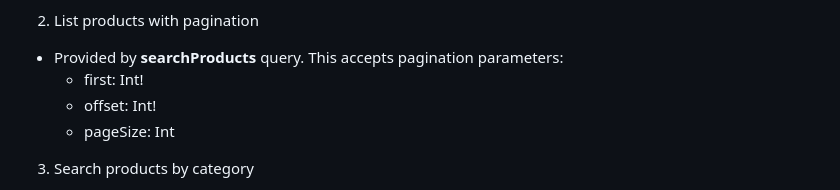
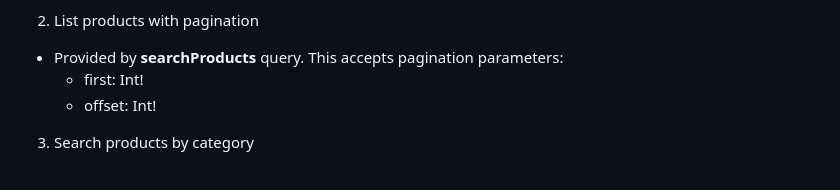
Before and after one commit to ezrillex/DB-Nerdery-Challenge-ERD, a Markdown page: README.md, the part around the change. Drawn GitHub-style.

Commit message:
fix: pagesize is same as first

```diff
--- a/README.md
+++ b/README.md
@@ -20,7 +20,6 @@ REST swagger documentation available here: [https://ezrillex.github.io/DB-Nerder
 - Provided by **searchProducts** query. This accepts pagination parameters:
   - first: Int!
   - offset: Int!
-  - pageSize: Int
 3. Search products by category
 - Provided by **searchProducts** query. This accepts search parameters: -
   - categoryFilter: [ID!]
```
